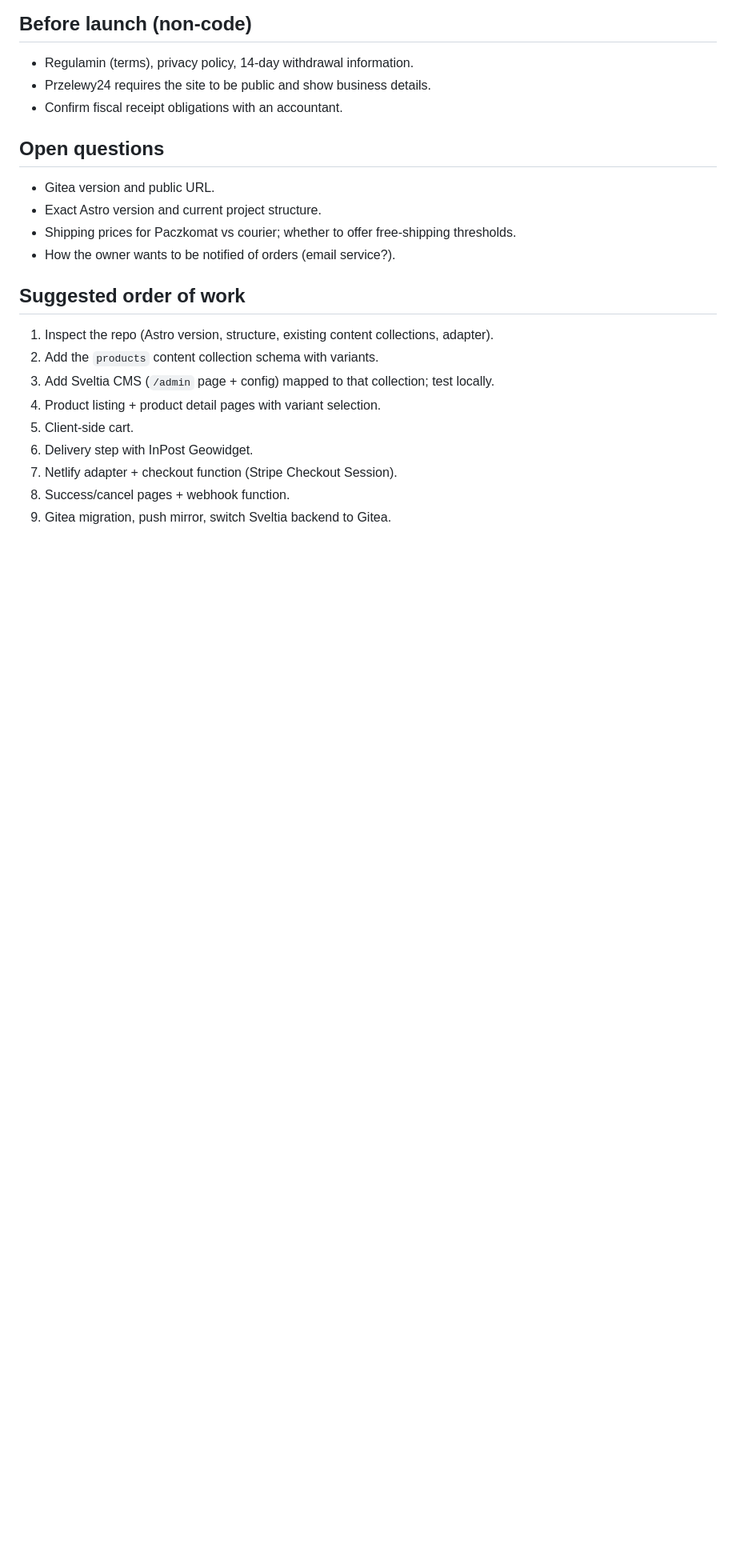
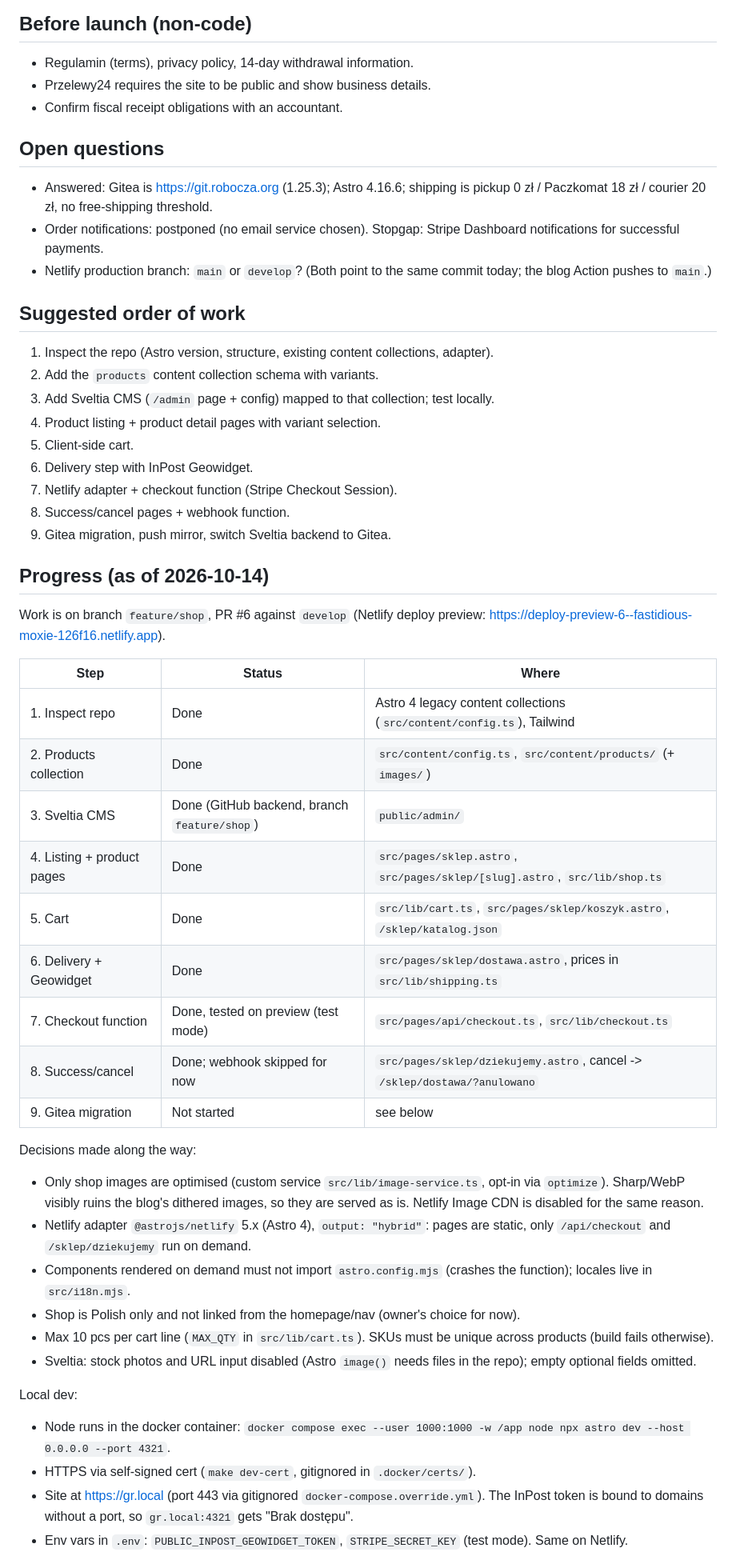
Before and after one commit to robocza/grupa-www, a Markdown page: SHOP_PLAN.md, the part around one of its changes. Shown at 80% size. Rendered like a GitHub page; blank space fills up the shorter version.

Commit message:
Record shop progress and next steps in SHOP_PLAN.md
Co-Authored-By: Claude Opus 5.5 <noreply@anthropic.com>

```diff
--- a/SHOP_PLAN.md
+++ b/SHOP_PLAN.md
@@ -73,10 +73,9 @@ Context for adding a small shop to this Astro site. These decisions were made in
 
 ## Open questions
 
-- Gitea version and public URL.
-- Exact Astro version and current project structure.
-- Shipping prices for Paczkomat vs courier; whether to offer free-shipping thresholds.
-- How the owner wants to be notified of orders (email service?).
+- Answered: Gitea is https://git.robocza.org (1.25.3); Astro 4.16.6; shipping is pickup 0 zł / Paczkomat 18 zł / courier 20 zł, no free-shipping threshold.
+- Order notifications: postponed (no email service chosen). Stopgap: Stripe Dashboard notifications for successful payments.
+- Netlify production branch: `main` or `develop`? (Both point to the same commit today; the blog Action pushes to `main`.)
 
 ## Suggested order of work
 
@@ -89,3 +88,37 @@ Context for adding a small shop to this Astro site. These decisions were made in
 7. Netlify adapter + checkout function (Stripe Checkout Session).
 8. Success/cancel pages + webhook function.
 9. Gitea migration, push mirror, switch Sveltia backend to Gitea.
+
+## Progress (as of 2026-10-14)
+
+Work is on branch `feature/shop`, PR #6 against `develop` (Netlify deploy preview:
+https://deploy-preview-6--fastidious-moxie-126f16.netlify.app).
+
+| Step | Status | Where |
+|---|---|---|
+| 1. Inspect repo | Done | Astro 4 legacy content collections (`src/content/config.ts`), Tailwind |
+| 2. Products collection | Done | `src/content/config.ts`, `src/content/products/` (+ `images/`) |
+| 3. Sveltia CMS | Done (GitHub backend, branch `feature/shop`) | `public/admin/` |
+| 4. Listing + product pages | Done | `src/pages/sklep.astro`, `src/pages/sklep/[slug].astro`, `src/lib/shop.ts` |
+| 5. Cart | Done | `src/lib/cart.ts`, `src/pages/sklep/koszyk.astro`, `/sklep/katalog.json` |
+| 6. Delivery + Geowidget | Done | `src/pages/sklep/dostawa.astro`, prices in `src/lib/shipping.ts` |
+| 7. Checkout function | Done, tested on preview (test mode) | `src/pages/api/checkout.ts`, `src/lib/checkout.ts` |
+| 8. Success/cancel | Done; webhook skipped for now | `src/pages/sklep/dziekujemy.astro`, cancel -> `/sklep/dostawa/?anulowano` |
+| 9. Gitea migration | Not started | see below |
+
+Decisions made along the way:
+
+- Only shop images are optimised (custom service `src/lib/image-service.ts`, opt-in via `optimize`). Sharp/WebP visibly ruins the blog's dithered images, so they are served as is. Netlify Image CDN is disabled for the same reason.
+- Netlify adapter `@astrojs/netlify` 5.x (Astro 4), `output: "hybrid"`: pages are static, only `/api/checkout` and `/sklep/dziekujemy` run on demand.
+- Components rendered on demand must not import `astro.config.mjs` (crashes the function); locales live in `src/i18n.mjs`.
+- Shop is Polish only and not linked from the homepage/nav (owner's choice for now).
+- Max 10 pcs per cart line (`MAX_QTY` in `src/lib/cart.ts`). SKUs must be unique across products (build fails otherwise).
+- Sveltia: stock photos and URL input disabled (Astro `image()` needs files in the repo); empty optional fields omitted.
+
+Local dev:
+
+- Node runs in the docker container: `docker compose exec --user 1000:1000 -w /app node npx astro dev --host 0.0.0.0 --port 4321`.
+- HTTPS via self-signed cert (`make dev-cert`, gitignored in `.docker/certs/`).
+- Site at https://gr.local (port 443 via gitignored `docker-compose.override.yml`). The InPost token is bound to domains without a port, so `gr.local:4321` gets "Brak dostępu".
+- Env vars in `.env`: `PUBLIC_INPOST_GEOWIDGET_TOKEN`, `STRIPE_SECRET_KEY` (test mode). Same on Netlify.
+
```
Also changed, not shown: other parts of SHOP_PLAN.md (+23 -0 lines).
